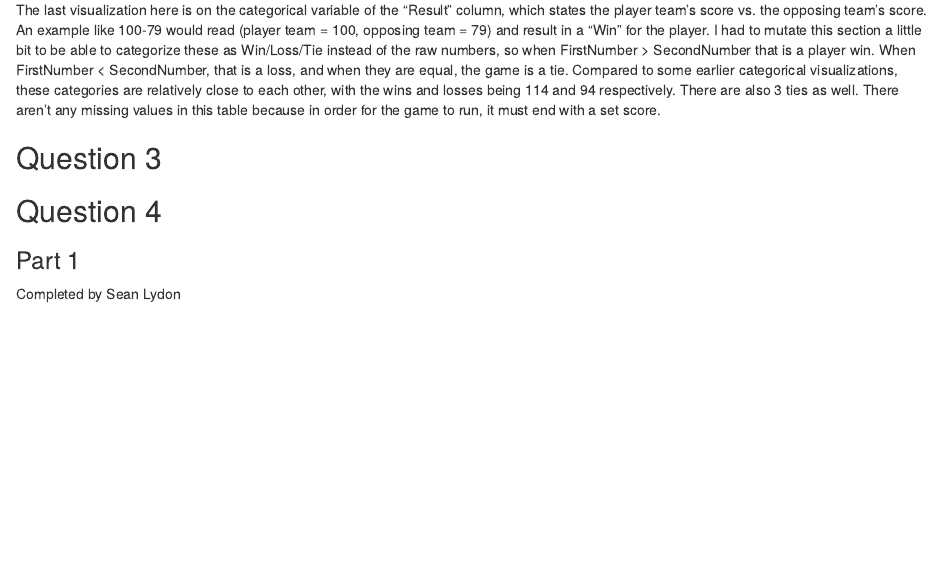
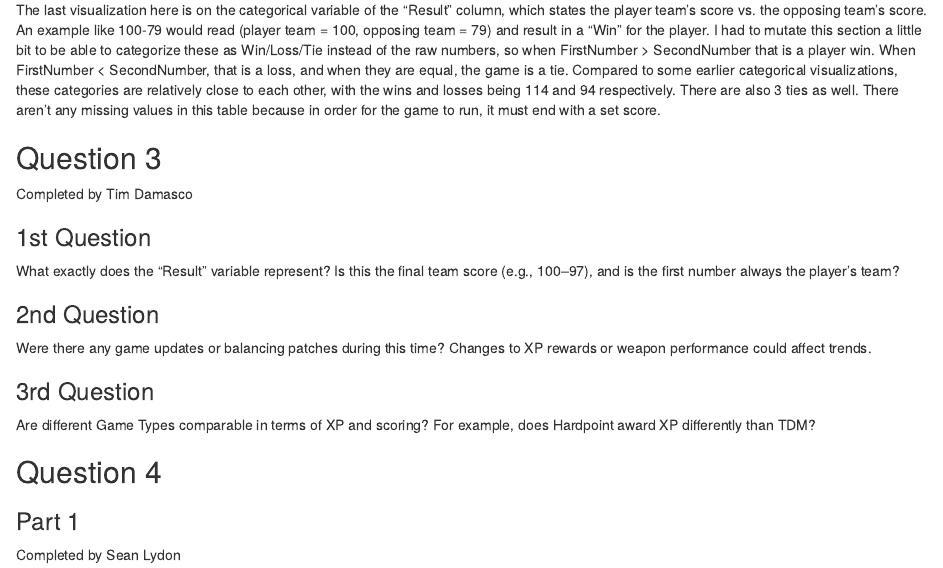
Before and after one commit to tpg1108/Stat-380-Mini-Project1, an R Markdown document (Mini_Project1.Rmd): the page in a window 1100 px wide, from 6470 px down. Rendered offline with R 4.5, knitr and Pandoc, with nearby package versions.

Commit message:
Update Mini_Project1.Rmd with additional questions
Added questions and clarifications regarding game results and scoring.

```diff
--- a/Mini_Project1.Rmd
+++ b/Mini_Project1.Rmd
@@ -144,7 +144,16 @@ round(prop.table(table(binaryResult$GameOutcome)) * 100, 2)
 The last visualization here is on the categorical variable of the "Result" column, which states the player team's score vs. the opposing team's score. An example like 100-79 would read (player team = 100, opposing team = 79) and result in a "Win" for the player. I had to mutate this section a little bit to be able to categorize these as Win/Loss/Tie instead of the raw numbers, so when FirstNumber > SecondNumber that is a player win. When FirstNumber < SecondNumber, that is a loss, and when they are equal, the game is a tie. Compared to some earlier categorical visualizations, these categories are relatively close to each other, with the wins and losses being 114 and 94 respectively. There are also 3 ties as well. There aren't any missing values in this table because in order for the game to run, it must end with a set score.
 
 ## Question 3
+Completed by Tim Damasco
 
+### 1st Question
+What exactly does the “Result” variable represent? Is this the final team score (e.g., 100–97), and is the first number always the player’s team?
+
+### 2nd Question
+Were there any game updates or balancing patches during this time? Changes to XP rewards or weapon performance could affect trends.
+
+### 3rd Question
+Are different Game Types comparable in terms of XP and scoring? For example, does Hardpoint award XP differently than TDM?
 
 ## Question 4
 
```
